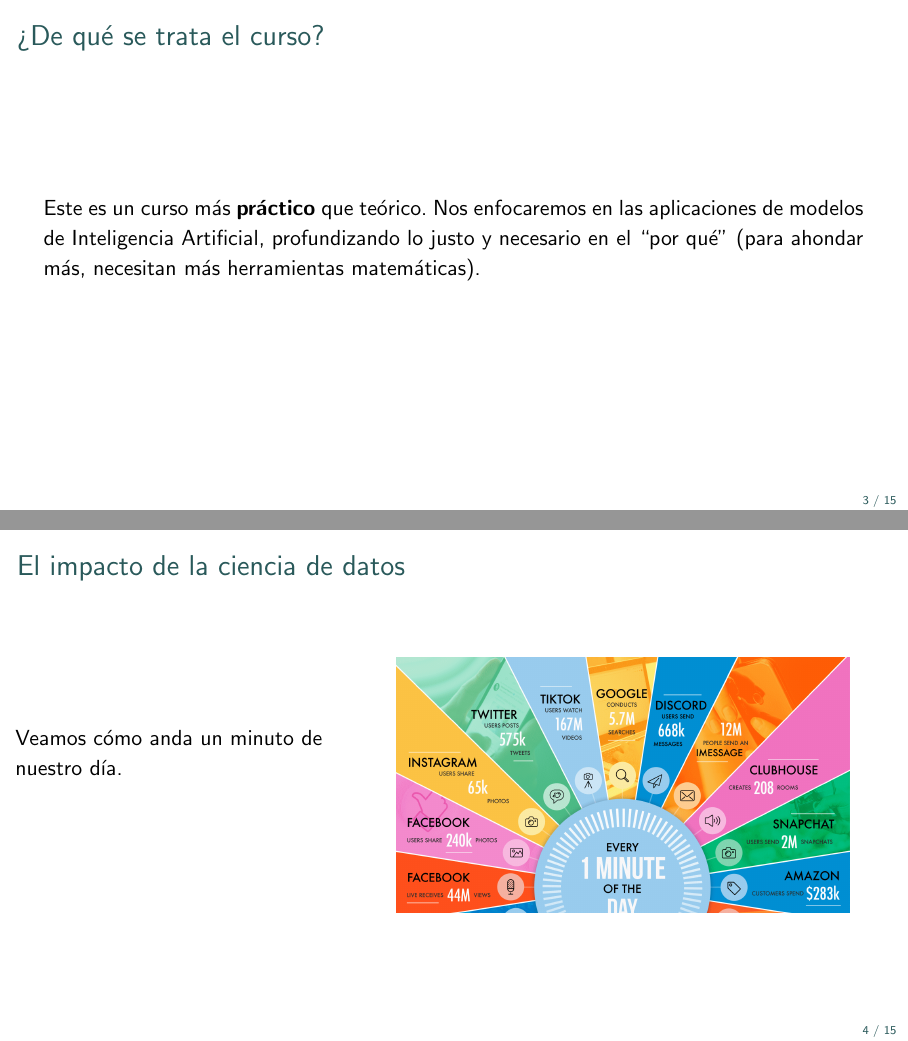
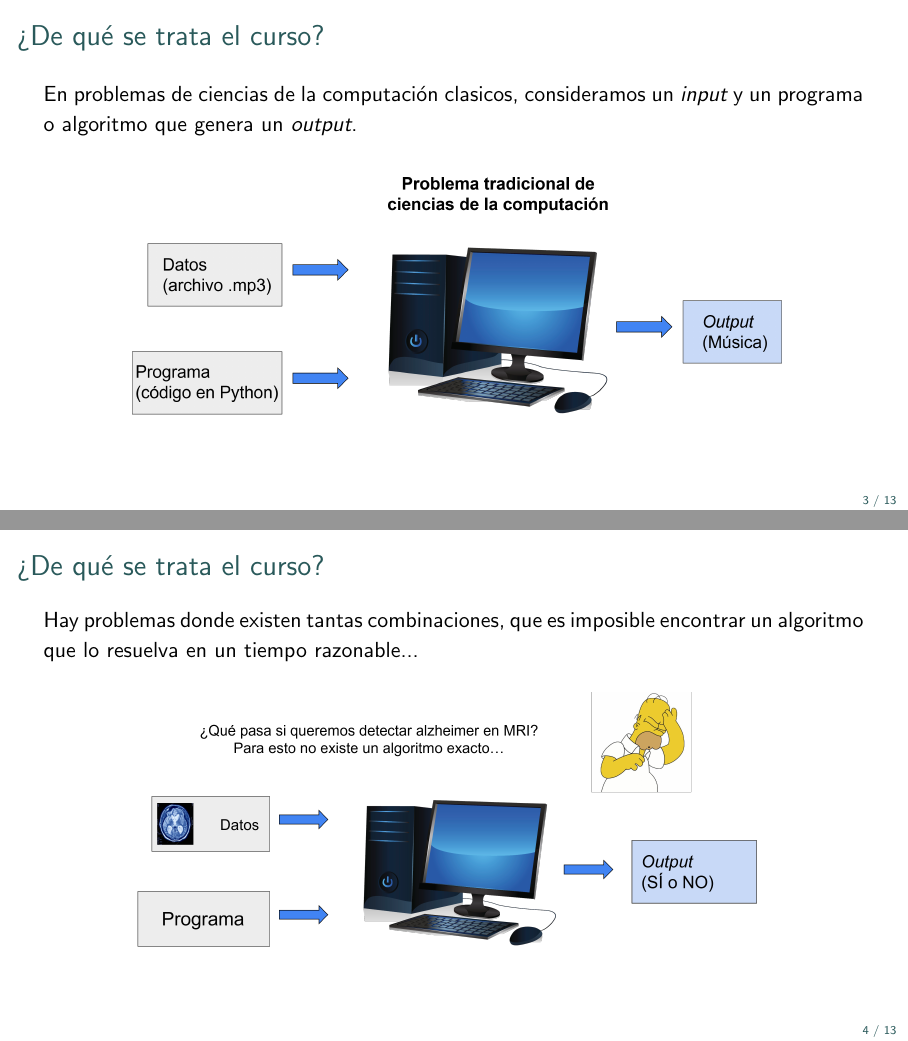
Before and after one commit to maxfloresv/FM849, LaTeX slides (20261/source/days/01/00_intro.tex, which reads 20261/source/beamercolorthemeborelian.sty): pages 4 and 5 of 16 before the commit and pages 4 and 5 of 14 after it, joined at a grey line. Compiled offline with pdfLaTeX.

Commit message:
feat: add final version of class 0

```diff
--- a/20261/source/beamercolorthemeborelian.sty
+++ b/20261/source/beamercolorthemeborelian.sty
@@ -46,4 +46,7 @@
 \setbeamercolor{block title example}{bg=white, fg=edvdarkgreen75}
 \setbeamercolor{block body example}{bg=white, fg=black}
 
+\setbeamercolor{block title alerted}{bg=white, fg=edvred75}
+\setbeamercolor{block body alerted}{bg=white, fg=black}
+
 \setbeamercolor{item projected}{bg=edvdarkgreen50, fg=white}
--- a/20261/source/days/01/00_intro.tex
+++ b/20261/source/days/01/00_intro.tex
@@ -1,4 +1,4 @@
-\documentclass[handout,aspectratio=169]{beamer}
+\documentclass[11pt,aspectratio=169,handout]{beamer}
 \usepackage{borelian}
 
 \begin{document}
@@ -49,70 +56,39 @@
     \end{frame}
 
     \begin{frame}{¿De qué se trata el curso?}
-        Este es un curso más \textbf{práctico} que teórico. Nos enfocaremos en las aplicaciones de modelos de Inteligencia Artificial, profundizando lo justo y necesario en el ``por qué'' (para ahondar más, necesitan más herramientas matemáticas).
-    \end{frame}
-
-    \begin{frame}{El impacto de la ciencia de datos}
-        \begin{columns}
-            \begin{column}{0.4\linewidth}
-                Veamos cómo anda un minuto de nuestro día.
-            \end{column}
-
-            \begin{column}{0.65\linewidth}
-                \tikzexternaldisable
-                \begin{tikzpicture}[remember picture, overlay]
-                    \node[anchor=east, inner sep=0pt] at (current page.east) [xshift=-1cm] {
-                        \includegraphics[width=0.5\paperwidth, keepaspectratio]{days/01/images/day_minute.png}
-                    };
-                \end{tikzpicture}
-                \tikzexternalenable
-            \end{column}
-        \end{columns}
-    \end{frame}
-
-    \begin{frame}{¿De qué se trata el curso?}
-        En problemas de Ciencias de la Computación clasicos, resolvemos problemas considerando un input y un programa o algoritmo que genera un output.
+        En problemas de ciencias de la computación clasicos, consideramos un \emph{input} y un programa o algoritmo que genera un \emph{output}.
 
         \begin{figure}[H]
             \centering
-            \includegraphics[width=\linewidth]{days/01/images/cs_ml1.png.png}
-            \caption{Distribución por sexo biológico.}
+            \includegraphics[width=0.8\linewidth]{days/01/images/cs_ml1.png}
         \end{figure}
-
     \end{frame}
 
 
     \begin{frame}{¿De qué se trata el curso?}
-        Que pasa si nos enfrentamos a un problema desconocido y nuevo, donde no conocemos un algoritmo perfecto que resuelve el problema ?
+        Hay problemas donde existen tantas combinaciones, que es imposible encontrar un algoritmo que lo resuelva en un tiempo razonable...
 
         \begin{figure}[H]
             \centering
-            \includegraphics[width=0.7\linewidth]{days/01/images/cs_ml2.png.png}
-            \caption{Distribución por sexo biológico.}
+            \includegraphics[width=0.8\linewidth]{days/01/images/cs_ml2.png}
         \end{figure}
-
     \end{frame}
 
-
     \begin{frame}{¿De qué se trata el curso?}
-        En estos escenarios podemos usar Machine Learning !
+        ¡En estos escenarios podemos usar Machine Learning!
 
         \begin{figure}[H]
             \centering
-            \includegraphics[width=0.7\linewidth]{days/01/images/cs_ml3.png.png}
-            %\caption{Distribución por sexo biológico.}
+            \includegraphics[width=0.7\linewidth]{days/01/images/cs_ml3.png}
         \end{figure}
-
     \end{frame}
 
-        \begin{frame}{¿De qué se trata el curso?}
+    \begin{frame}{¿De qué se trata el curso?}
         En este curso estudiaremos este tipo de problemas.
-
         \begin{figure}[H]
             \centering
-            \includegraphics[width=\linewidth]{days/01/images/cs_ml4.png.png}
+            \includegraphics[width=\linewidth]{days/01/images/cs_ml4.png}
         \end{figure}
-
     \end{frame}
 
     \begin{frame}{Caracterización de las y los estudiantes}
```
Also changed, not shown: calendar.md (+1 -1 lines), 20261/source/days/01/images/cs_ml1.png (added), 20261/source/days/01/images/cs_ml1.png.png (deleted), 20261/source/days/01/images/cs_ml2.png (added), 20261/source/days/01/images/cs_ml2.png.png (deleted), 20261/source/days/01/images/cs_ml3.png (added), 20261/source/days/01/images/cs_ml3.png.png (deleted), 20261/source/days/01/images/cs_ml4.png (added), 20261/source/days/01/images/cs_ml4.png.png (deleted), 20261/source/days/01/00_intro.tex (27 more changed lines), 1 other file.
